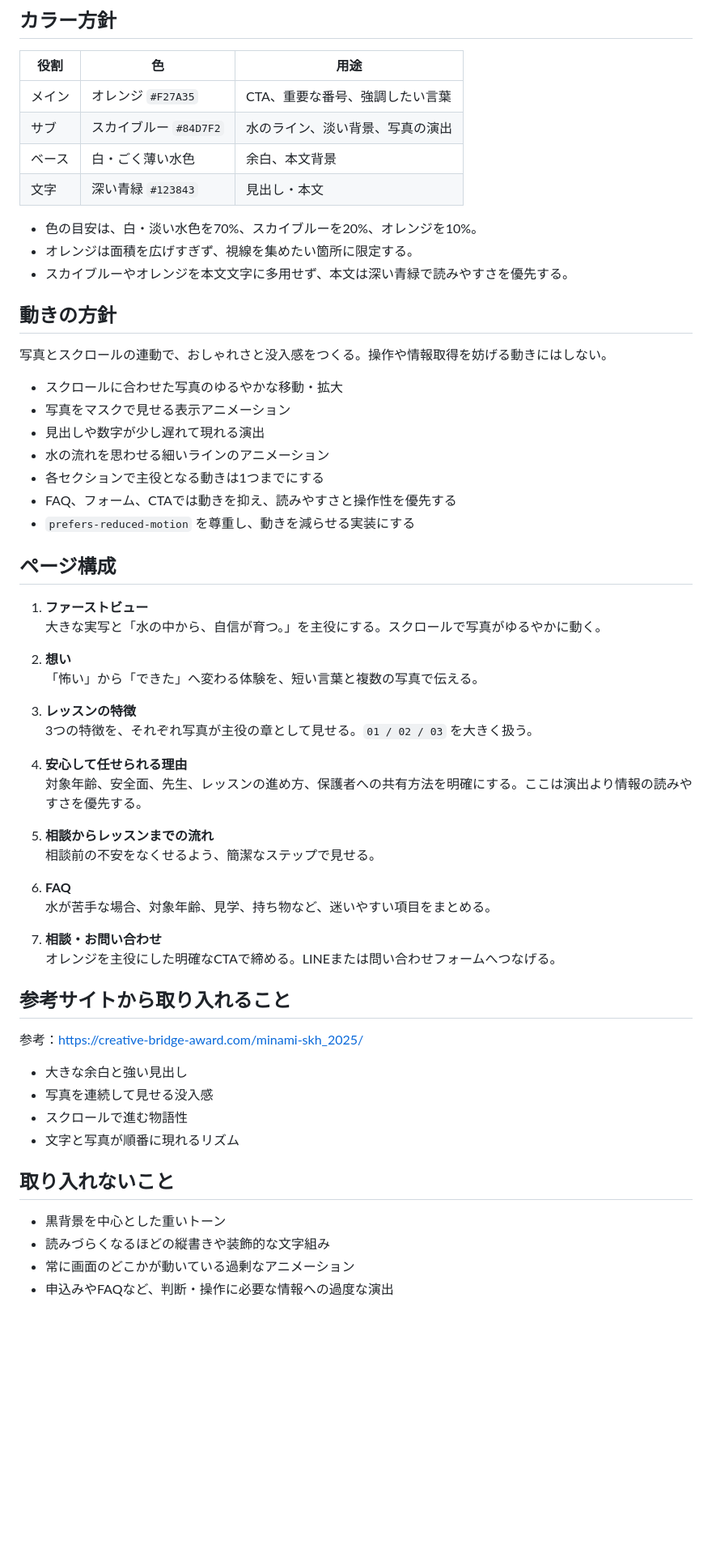
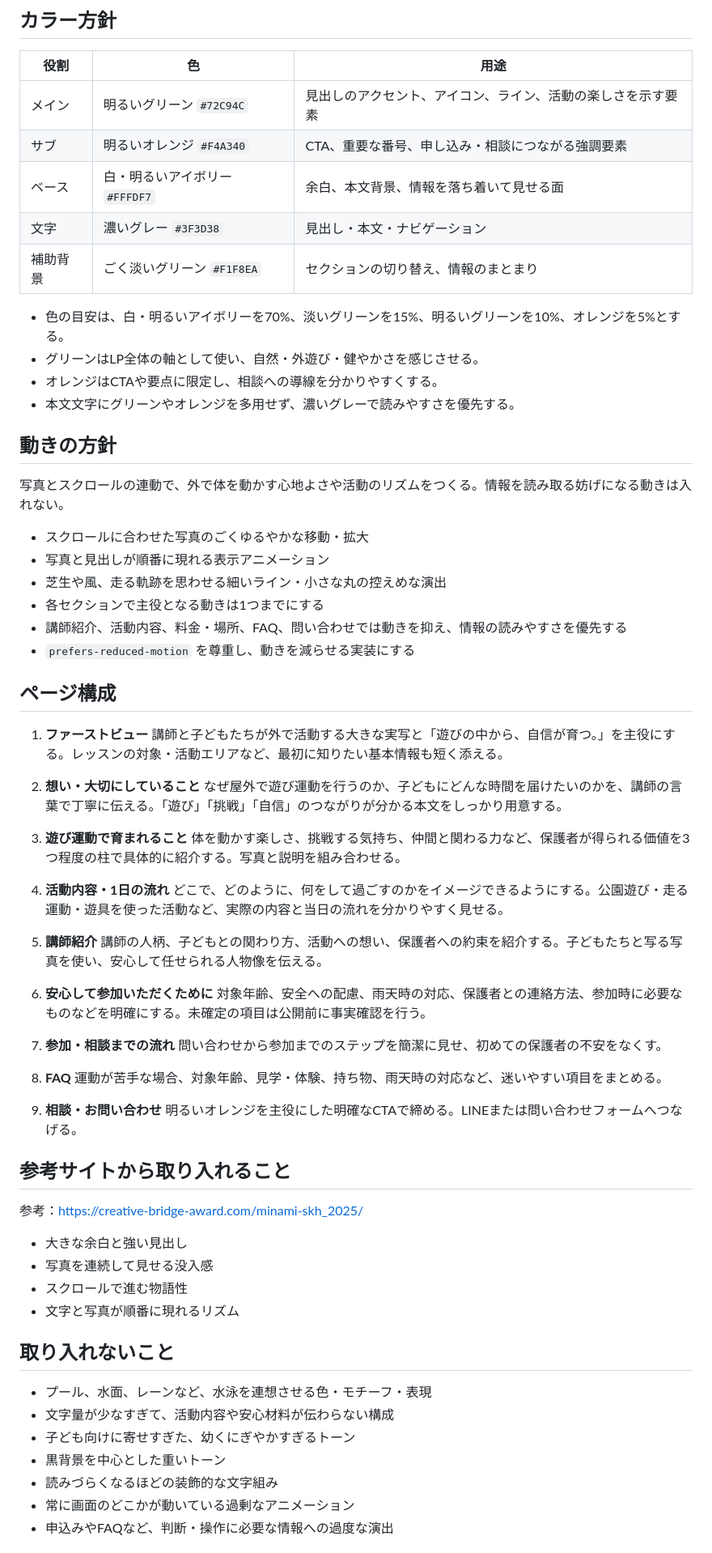
Before and after one commit to tsumura-175/kenta, a Markdown page: design-direction.md, the part around one of its changes. Shown at 81% size. GitHub-like rendering; blank space fills up the shorter version.

Commit message:
Update outdoor activity LP design direction

```diff
--- a/design-direction.md
+++ b/design-direction.md
@@ -54,49 +60,56 @@
 
 | 役割 | 色 | 用途 |
 | --- | --- | --- |
-| メイン | オレンジ `#F27A35` | CTA、重要な番号、強調したい言葉 |
-| サブ | スカイブルー `#84D7F2` | 水のライン、淡い背景、写真の演出 |
-| ベース | 白・ごく薄い水色 | 余白、本文背景 |
-| 文字 | 深い青緑 `#123843` | 見出し・本文 |
+| メイン | 明るいグリーン `#72C94C` | 見出しのアクセント、アイコン、ライン、活動の楽しさを示す要素 |
+| サブ | 明るいオレンジ `#F4A340` | CTA、重要な番号、申し込み・相談につながる強調要素 |
+| ベース | 白・明るいアイボリー `#FFFDF7` | 余白、本文背景、情報を落ち着いて見せる面 |
+| 文字 | 濃いグレー `#3F3D38` | 見出し・本文・ナビゲーション |
+| 補助背景 | ごく淡いグリーン `#F1F8EA` | セクションの切り替え、情報のまとまり |
 
-- 色の目安は、白・淡い水色を70%、スカイブルーを20%、オレンジを10%。
-- オレンジは面積を広げすぎず、視線を集めたい箇所に限定する。
-- スカイブルーやオレンジを本文文字に多用せず、本文は深い青緑で読みやすさを優先する。
+- 色の目安は、白・明るいアイボリーを70%、淡いグリーンを15%、明るいグリーンを10%、オレンジを5%とする。
+- グリーンはLP全体の軸として使い、自然・外遊び・健やかさを感じさせる。
+- オレンジはCTAや要点に限定し、相談への導線を分かりやすくする。
+- 本文文字にグリーンやオレンジを多用せず、濃いグレーで読みやすさを優先する。
 
 ## 動きの方針
 
-写真とスクロールの連動で、おしゃれさと没入感をつくる。操作や情報取得を妨げる動きにはしない。
+写真とスクロールの連動で、外で体を動かす心地よさや活動のリズムをつくる。情報を読み取る妨げになる動きは入れない。
 
-- スクロールに合わせた写真のゆるやかな移動・拡大
-- 写真をマスクで見せる表示アニメーション
-- 見出しや数字が少し遅れて現れる演出
-- 水の流れを思わせる細いラインのアニメーション
+- スクロールに合わせた写真のごくゆるやかな移動・拡大
+- 写真と見出しが順番に現れる表示アニメーション
+- 芝生や風、走る軌跡を思わせる細いライン・小さな丸の控えめな演出
 - 各セクションで主役となる動きは1つまでにする
-- FAQ、フォーム、CTAでは動きを抑え、読みやすさと操作性を優先する
+- 講師紹介、活動内容、料金・場所、FAQ、問い合わせでは動きを抑え、情報の読みやすさを優先する
 - `prefers-reduced-motion` を尊重し、動きを減らせる実装にする
 
 ## ページ構成
 
 1. **ファーストビュー**
-   大きな実写と「水の中から、自信が育つ。」を主役にする。スクロールで写真がゆるやかに動く。
+   講師と子どもたちが外で活動する大きな実写と「遊びの中から、自信が育つ。」を主役にする。レッスンの対象・活動エリアなど、最初に知りたい基本情報も短く添える。
 
-2. **想い**
-   「怖い」から「できた」へ変わる体験を、短い言葉と複数の写真で伝える。
+2. **想い・大切にしていること**
+   なぜ屋外で遊び運動を行うのか、子どもにどんな時間を届けたいのかを、講師の言葉で丁寧に伝える。「遊び」「挑戦」「自信」のつながりが分かる本文をしっかり用意する。
 
-3. **レッスンの特徴**
-   3つの特徴を、それぞれ写真が主役の章として見せる。`01 / 02 / 03` を大きく扱う。
+3. **遊び運動で育まれること**
+   体を動かす楽しさ、挑戦する気持ち、仲間と関わる力など、保護者が得られる価値を3つ程度の柱で具体的に紹介する。写真と説明を組み合わせる。
 
-4. **安心して任せられる理由**
-   対象年齢、安全面、先生、レッスンの進め方、保護者への共有方法を明確にする。ここは演出より情報の読みやすさを優先する。
+4. **活動内容・1日の流れ**
+   どこで、どのように、何をして過ごすのかをイメージできるようにする。公園遊び・走る運動・遊具を使った活動など、実際の内容と当日の流れを分かりやすく見せる。
 
-5. **相談からレッスンまでの流れ**
-   相談前の不安をなくせるよう、簡潔なステップで見せる。
+5. **講師紹介**
+   講師の人柄、子どもとの関わり方、活動への想い、保護者への約束を紹介する。子どもたちと写る写真を使い、安心して任せられる人物像を伝える。
 
-6. **FAQ**
-   水が苦手な場合、対象年齢、見学、持ち物など、迷いやすい項目をまとめる。
+6. **安心して参加いただくために**
+   対象年齢、安全への配慮、雨天時の対応、保護者との連絡方法、参加時に必要なものなどを明確にする。未確定の項目は公開前に事実確認を行う。
 
-7. **相談・お問い合わせ**
-   オレンジを主役にした明確なCTAで締める。LINEまたは問い合わせフォームへつなげる。
+7. **参加・相談までの流れ**
+   問い合わせから参加までのステップを簡潔に見せ、初めての保護者の不安をなくす。
+
+8. **FAQ**
+   運動が苦手な場合、対象年齢、見学・体験、持ち物、雨天時の対応など、迷いやすい項目をまとめる。
+
+9. **相談・お問い合わせ**
+   明るいオレンジを主役にした明確なCTAで締める。LINEまたは問い合わせフォームへつなげる。
 
 ## 参考サイトから取り入れること
 
@@ -109,8 +122,11 @@
 
 ## 取り入れないこと
 
+- プール、水面、レーンなど、水泳を連想させる色・モチーフ・表現
+- 文字量が少なすぎて、活動内容や安心材料が伝わらない構成
+- 子ども向けに寄せすぎた、幼くにぎやかすぎるトーン
 - 黒背景を中心とした重いトーン
-- 読みづらくなるほどの縦書きや装飾的な文字組み
+- 読みづらくなるほどの装飾的な文字組み
 - 常に画面のどこかが動いている過剰なアニメーション
 - 申込みやFAQなど、判断・操作に必要な情報への過度な演出
 
```
Also changed, not shown: other parts of design-direction.md (+33 -24 lines).
